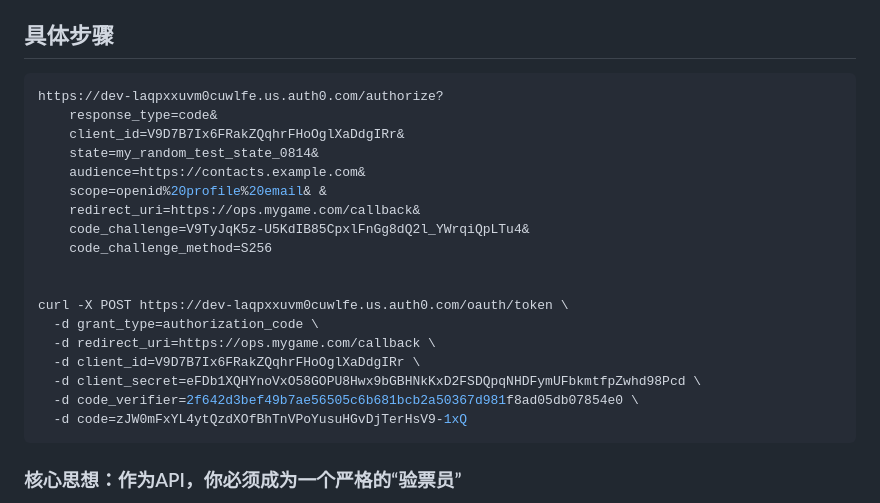
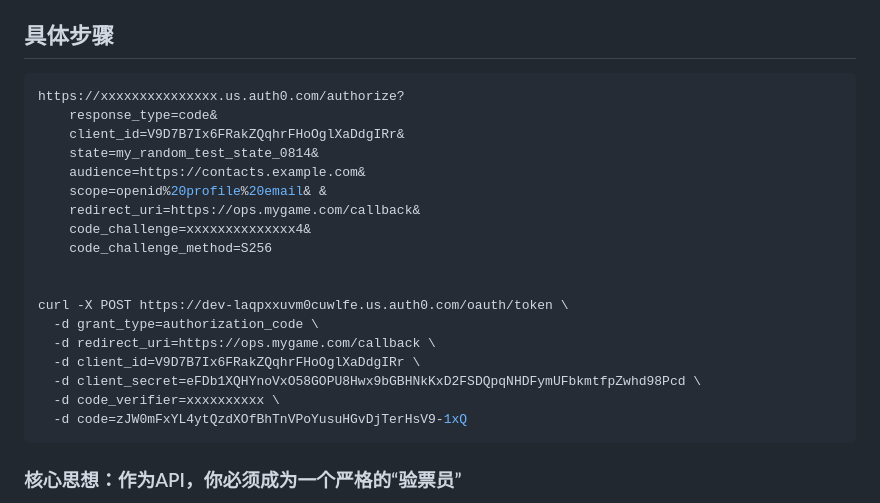
Before and after one commit to ForcemCS/course-OAuth-2.0, a Markdown page: 10- Access Token Types and their Tradeoffs/测试.md, the part around the change. Drawn GitHub-style.

````diff
--- a/10- Access Token Types and their Tradeoffs/测试.md
+++ b/10- Access Token Types and their Tradeoffs/测试.md
@@ -90,14 +90,14 @@ https://dev-laqpxxuvm0cuwlfe.us.auth0.com/authorize?
 ## 具体步骤
 
 ```shell
-https://dev-laqpxxuvm0cuwlfe.us.auth0.com/authorize?
+https://xxxxxxxxxxxxxxx.us.auth0.com/authorize?
     response_type=code&
     client_id=V9D7B7Ix6FRakZQqhrFHoOglXaDdgIRr&
     state=my_random_test_state_0814&
     audience=https://contacts.example.com&
     scope=openid%20profile%20email& &
     redirect_uri=https://ops.mygame.com/callback&
-    code_challenge=V9TyJqK5z-U5KdIB85CpxlFnGg8dQ2l_YWrqiQpLTu4&
+    code_challenge=xxxxxxxxxxxxxx4&
     code_challenge_method=S256
 
 
@@ -106,7 +106,7 @@ curl -X POST https://dev-laqpxxuvm0cuwlfe.us.auth0.com/oauth/token \
   -d redirect_uri=https://ops.mygame.com/callback \
   -d client_id=V9D7B7Ix6FRakZQqhrFHoOglXaDdgIRr \
   -d client_secret=eFDb1XQHYnoVxO58GOPU8Hwx9bGBHNkKxD2FSDQpqNHDFymUFbkmtfpZwhd98Pcd \
-  -d code_verifier=2f642d3bef49b7ae56505c6b681bcb2a50367d981f8ad05db07854e0 \
+  -d code_verifier=xxxxxxxxxx \
   -d code=zJW0mFxYL4ytQzdXOfBhTnVPoYusuHGvDjTerHsV9-1xQ
 ```
 
````
